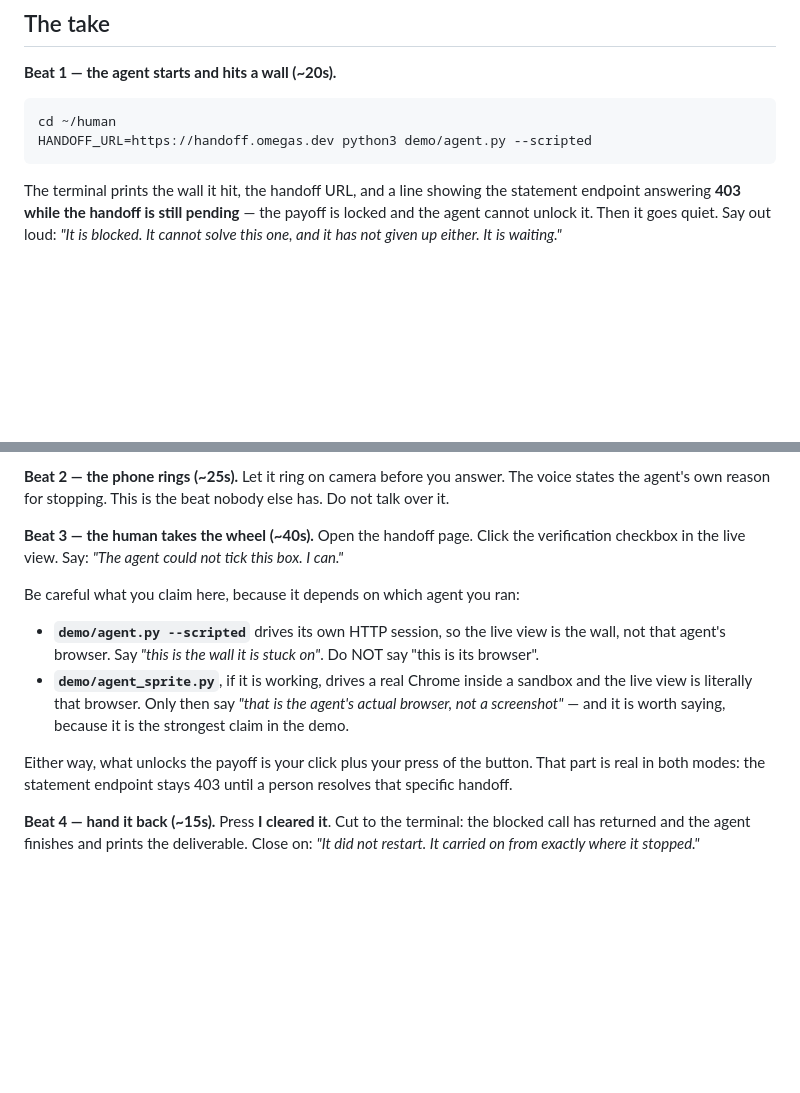
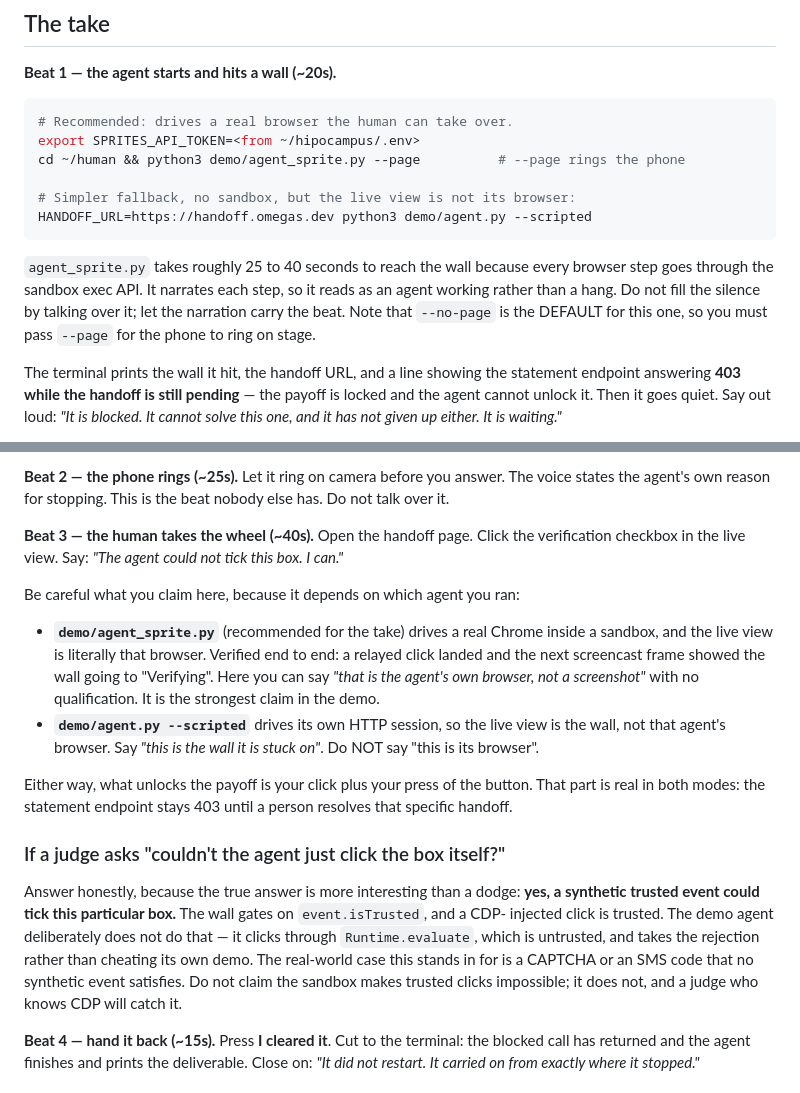
Before and after one commit to OmegaAgent/handoff, a Markdown page: RUNBOOK.md, 2 parts joined by grey strips. Drawn GitHub-style; blank space fills up the shorter version.

Commit message:
docs: name the trusted-click limit out loud in the runbook
A CDP-injected click IS trusted, so a synthetic event could tick the demo
wall's box. The agent declines to, clicking through Runtime.evaluate and
taking the rejection instead. Better a judge hears that from us than catches it.

Co-Authored-By: Claude Opus 5 (1M context) <noreply@anthropic.com>
Claude-Session: https://claude.ai/code/session_01GWRgN7fh7itJogMkMEcrCu

````diff
--- a/RUNBOOK.md
+++ b/RUNBOOK.md
@@ -29,9 +29,18 @@ Have ready, in this order, on one screen if possible:
 **Beat 1 — the agent starts and hits a wall (~20s).**
 
 ```bash
-cd ~/human
+# Recommended: drives a real browser the human can take over.
+export SPRITES_API_TOKEN=<from ~/hipocampus/.env>
+cd ~/human && python3 demo/agent_sprite.py --page          # --page rings the phone
+
+# Simpler fallback, no sandbox, but the live view is not its browser:
 HANDOFF_URL=https://handoff.omegas.dev python3 demo/agent.py --scripted
 ```
+
+`agent_sprite.py` takes roughly 25 to 40 seconds to reach the wall because every browser step goes
+through the sandbox exec API. It narrates each step, so it reads as an agent working rather than a
+hang. Do not fill the silence by talking over it; let the narration carry the beat. Note that
+`--no-page` is the DEFAULT for this one, so you must pass `--page` for the phone to ring on stage.
 
 The terminal prints the wall it hit, the handoff URL, and a line showing the statement endpoint
 answering **403 while the handoff is still pending** — the payoff is locked and the agent cannot
@@ -50,14 +59,25 @@ checkbox in the live view. Say: *"The agent could not tick this box. I can."*
 
 Be careful what you claim here, because it depends on which agent you ran:
 
+- **`demo/agent_sprite.py`** (recommended for the take) drives a real Chrome inside a sandbox, and
+  the live view is literally that browser. Verified end to end: a relayed click landed and the next
+  screencast frame showed the wall going to "Verifying". Here you can say *"that is the agent's own
+  browser, not a screenshot"* with no qualification. It is the strongest claim in the demo.
 - **`demo/agent.py --scripted`** drives its own HTTP session, so the live view is the wall, not that
   agent's browser. Say *"this is the wall it is stuck on"*. Do NOT say "this is its browser".
-- **`demo/agent_sprite.py`**, if it is working, drives a real Chrome inside a sandbox and the live
-  view is literally that browser. Only then say *"that is the agent's actual browser, not a
-  screenshot"* — and it is worth saying, because it is the strongest claim in the demo.
 
 Either way, what unlocks the payoff is your click plus your press of the button. That part is real
 in both modes: the statement endpoint stays 403 until a person resolves that specific handoff.
+
+### If a judge asks "couldn't the agent just click the box itself?"
+
+Answer honestly, because the true answer is more interesting than a dodge: **yes, a synthetic
+trusted event could tick this particular box.** The wall gates on `event.isTrusted`, and a CDP-
+injected click is trusted. The demo agent deliberately does not do that — it clicks through
+`Runtime.evaluate`, which is untrusted, and takes the rejection rather than cheating its own demo.
+The real-world case this stands in for is a CAPTCHA or an SMS code that no synthetic event
+satisfies. Do not claim the sandbox makes trusted clicks impossible; it does not, and a judge who
+knows CDP will catch it.
 
 **Beat 4 — hand it back (~15s).** Press **I cleared it**. Cut to the terminal: the blocked call has
 returned and the agent finishes and prints the deliverable. Close on: *"It did not restart. It
````
